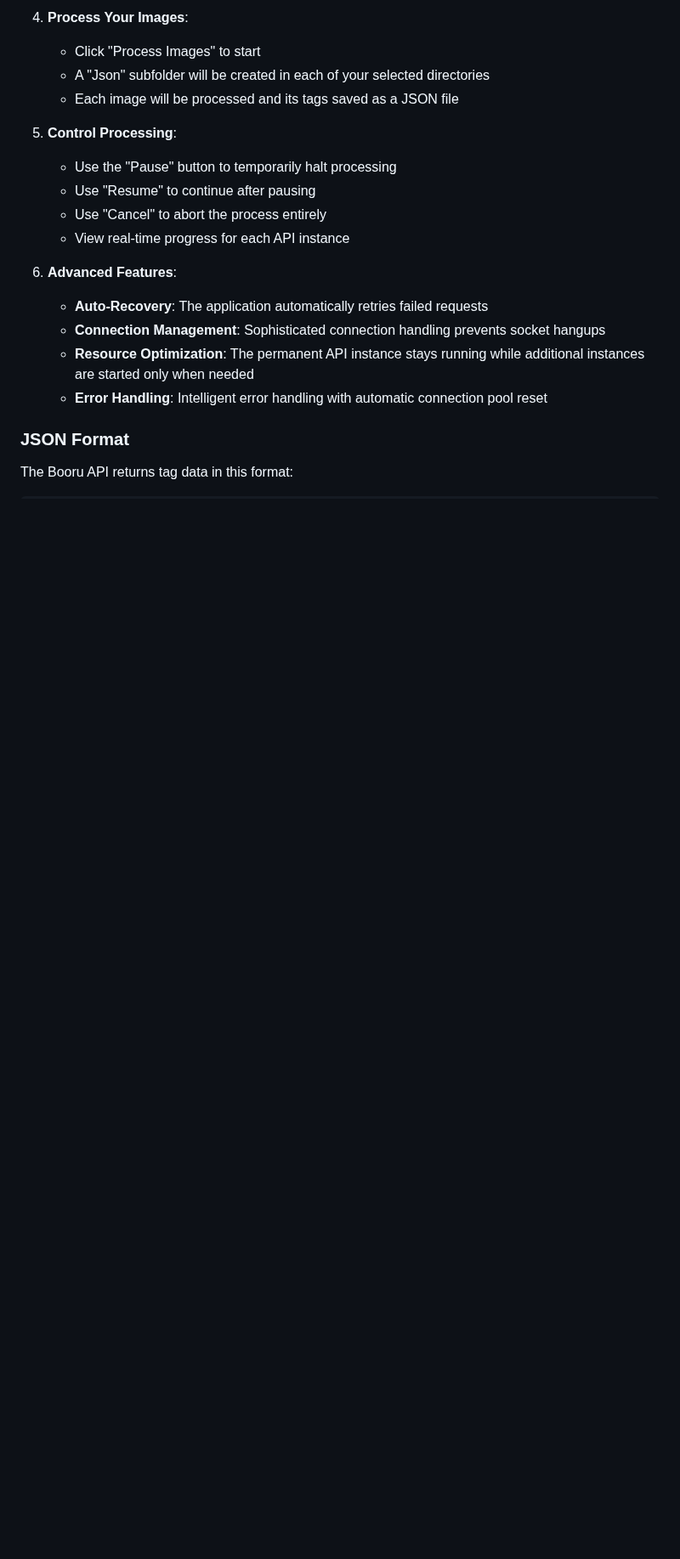
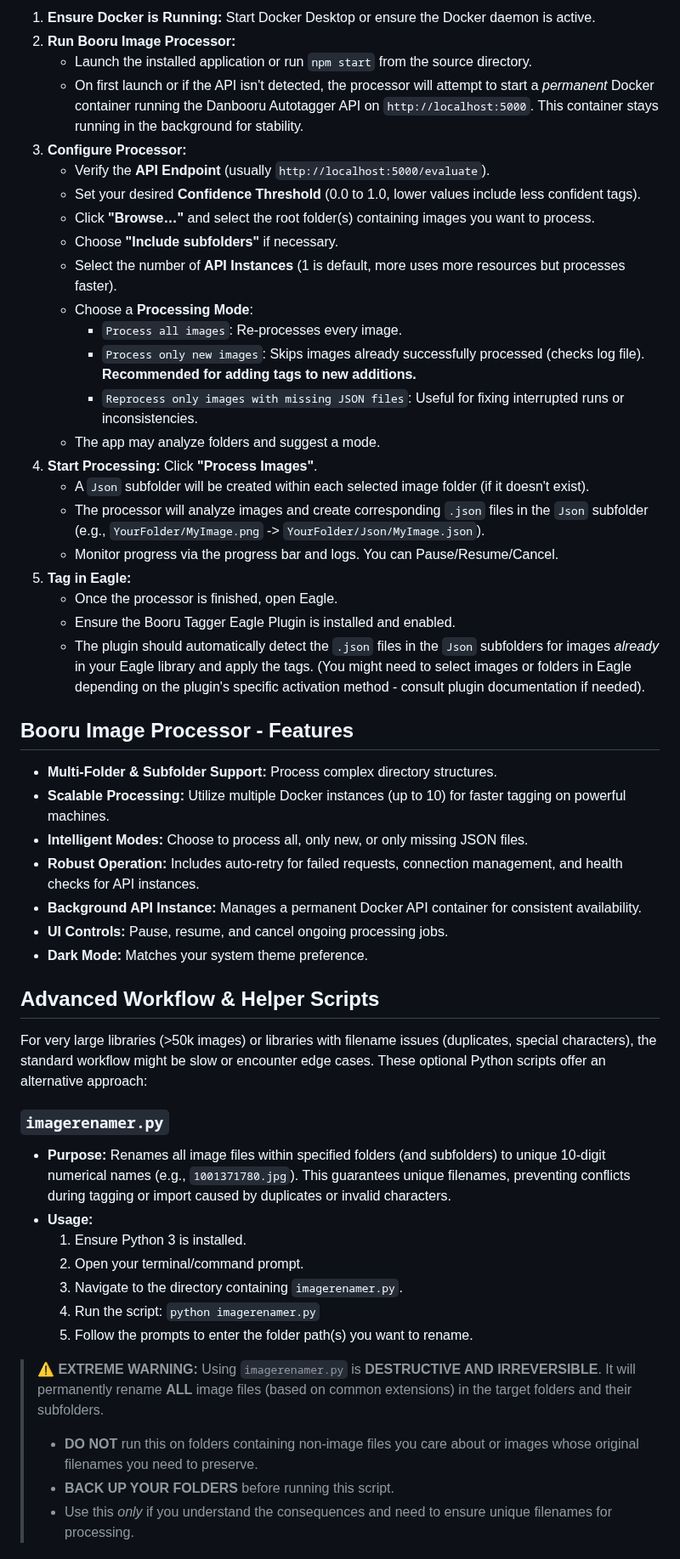
Before and after one commit to invictus-1/Booru-Tagging, a Markdown page: Readme.md, the part around one of its changes. Shown at 85% size. Rendered like a GitHub page; blank space fills up the shorter version.

```diff
--- a/Readme.md
+++ b/Readme.md
@@ -53,21 +51,55 @@ Lastly I recommend just using process all files for eagletagger as it guarantees
 
-4. **Process Your Images**:
-   - Click "Process Images" to start
-   - A "Json" subfolder will be created in each of your selected directories
-   - Each image will be processed and its tags saved as a JSON file
+1.  **Ensure Docker is Running:** Start Docker Desktop or ensure the Docker daemon is active.
+2.  **Run Booru Image Processor:**
+    *   Launch the installed application or run `npm start` from the source directory.
+    *   On first launch or if the API isn't detected, the processor will attempt to start a *permanent* Docker container running the Danbooru Autotagger API on `http://localhost:5000`. This container stays running in the background for stability.
+3.  **Configure Processor:**
+    *   Verify the **API Endpoint** (usually `http://localhost:5000/evaluate`).
+    *   Set your desired **Confidence Threshold** (0.0 to 1.0, lower values include less confident tags).
+    *   Click **"Browse…"** and select the root folder(s) containing images you want to process.
+    *   Choose **"Include subfolders"** if necessary.
+    *   Select the number of **API Instances** (1 is default, more uses more resources but processes faster).
+    *   Choose a **Processing Mode**:
+        *   `Process all images`: Re-processes every image.
+        *   `Process only new images`: Skips images already successfully processed (checks log file). **Recommended for adding tags to new additions.**
+        *   `Reprocess only images with missing JSON files`: Useful for fixing interrupted runs or inconsistencies.
+    *   The app may analyze folders and suggest a mode.
+4.  **Start Processing:** Click **"Process Images"**.
+    *   A `Json` subfolder will be created within each selected image folder (if it doesn't exist).
+    *   The processor will analyze images and create corresponding `.json` files in the `Json` subfolder (e.g., `YourFolder/MyImage.png` -> `YourFolder/Json/MyImage.json`).
+    *   Monitor progress via the progress bar and logs. You can Pause/Resume/Cancel.
+5.  **Tag in Eagle:**
+    *   Once the processor is finished, open Eagle.
+    *   Ensure the Booru Tagger Eagle Plugin is installed and enabled.
+    *   The plugin should automatically detect the `.json` files in the `Json` subfolders for images *already* in your Eagle library and apply the tags. (You might need to select images or folders in Eagle depending on the plugin's specific activation method - consult plugin documentation if needed).
 
-5. **Control Processing**:
-   - Use the "Pause" button to temporarily halt processing
-   - Use "Resume" to continue after pausing
-   - Use "Cancel" to abort the process entirely
-   - View real-time progress for each API instance
+## Booru Image Processor - Features
 
-6. **Advanced Features**:
-   - **Auto-Recovery**: The application automatically retries failed requests
-   - **Connection Management**: Sophisticated connection handling prevents socket hangups
-   - **Resource Optimization**: The permanent API instance stays running while additional instances are started only when needed
-   - **Error Handling**: Intelligent error handling with automatic connection pool reset
+*   **Multi-Folder & Subfolder Support:** Process complex directory structures.
+*   **Scalable Processing:** Utilize multiple Docker instances (up to 10) for faster tagging on powerful machines.
+*   **Intelligent Modes:** Choose to process all, only new, or only missing JSON files.
+*   **Robust Operation:** Includes auto-retry for failed requests, connection management, and health checks for API instances.
+*   **Background API Instance:** Manages a permanent Docker API container for consistent availability.
+*   **UI Controls:** Pause, resume, and cancel ongoing processing jobs.
+*   **Dark Mode:** Matches your system theme preference.
 
-### JSON Format
+## Advanced Workflow & Helper Scripts
 
-The Booru API returns tag data in this format:
+For very large libraries (>50k images) or libraries with filename issues (duplicates, special characters), the standard workflow might be slow or encounter edge cases. These optional Python scripts offer an alternative approach:
+
+### `imagerenamer.py`
+
+*   **Purpose:** Renames all image files within specified folders (and subfolders) to unique 10-digit numerical names (e.g., `1001371780.jpg`). This guarantees unique filenames, preventing conflicts during tagging or import caused by duplicates or invalid characters.
+*   **Usage:**
+    1.  Ensure Python 3 is installed.
+    2.  Open your terminal/command prompt.
+    3.  Navigate to the directory containing `imagerenamer.py`.
+    4.  Run the script: `python imagerenamer.py`
+    5.  Follow the prompts to enter the folder path(s) you want to rename.
+
+> **⚠️ EXTREME WARNING:** Using `imagerenamer.py` is **DESTRUCTIVE AND IRREVERSIBLE**. It will permanently rename **ALL** image files (based on common extensions) in the target folders and their subfolders.
+>
+> *   **DO NOT** run this on folders containing non-image files you care about or images whose original filenames you need to preserve.
+> *   **BACK UP YOUR FOLDERS** before running this script.
+> *   Use this *only* if you understand the consequences and need to ensure unique filenames for processing.
+
```
Also changed, not shown: other parts of Readme.md (+70 -43 lines).
